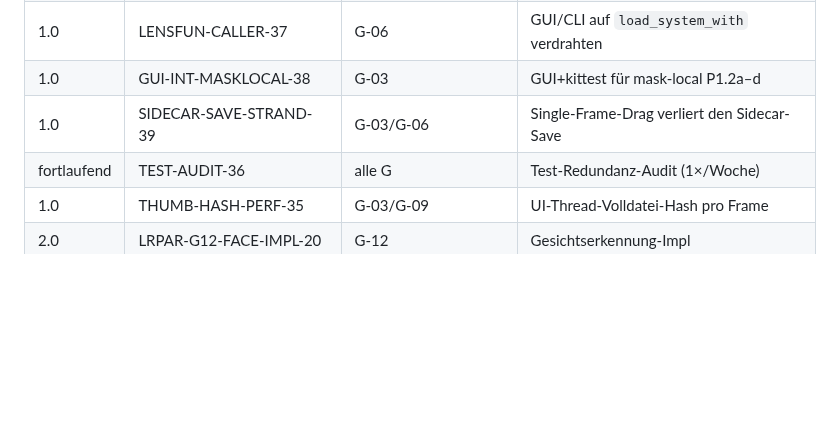
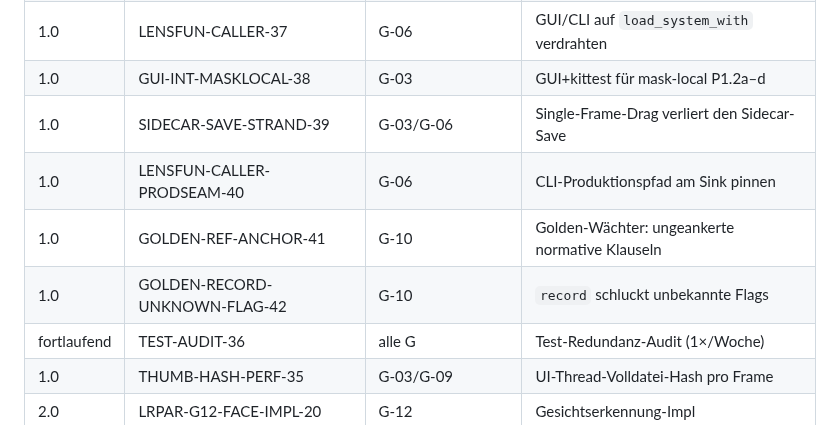
Before and after one commit to reisi007/LuminaRust, a Markdown page: Agents.todo.md, the part around one of its changes. Rendered like a GitHub page; blank space fills up the shorter version.

```diff
--- a/Agents.todo.md
+++ b/Agents.todo.md
@@ -151,6 +151,9 @@ MVP-Annahme (1.0) und können per User-Entscheid umgebucht werden.
 | 1.0 | LENSFUN-CALLER-37 | G-06 | GUI/CLI auf `load_system_with` verdrahten |
 | 1.0 | GUI-INT-MASKLOCAL-38 | G-03 | GUI+kittest für mask-local P1.2a–d |
 | 1.0 | SIDECAR-SAVE-STRAND-39 | G-03/G-06 | Single-Frame-Drag verliert den Sidecar-Save |
+| 1.0 | LENSFUN-CALLER-PRODSEAM-40 | G-06 | CLI-Produktionspfad am Sink pinnen |
+| 1.0 | GOLDEN-REF-ANCHOR-41 | G-10 | Golden-Wächter: ungeankerte normative Klauseln |
+| 1.0 | GOLDEN-RECORD-UNKNOWN-FLAG-42 | G-10 | `record` schluckt unbekannte Flags |
 | fortlaufend | TEST-AUDIT-36 | alle G | Test-Redundanz-Audit (1×/Woche) |
 | 1.0 | THUMB-HASH-PERF-35 | G-03/G-09 | UI-Thread-Volldatei-Hash pro Frame |
 | 2.0 | LRPAR-G12-FACE-IMPL-20 | G-12 | Gesichtserkennung-Impl |
```
Also changed, not shown: other parts of Agents.todo.md (+4 -1 lines).
